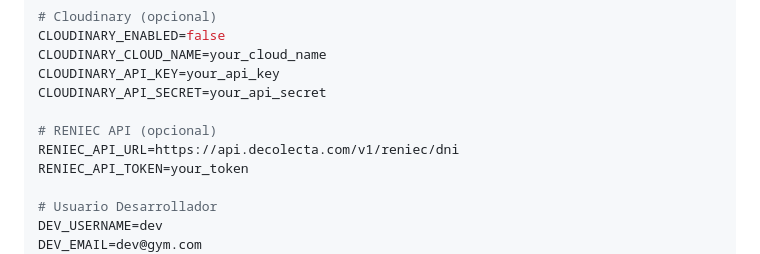
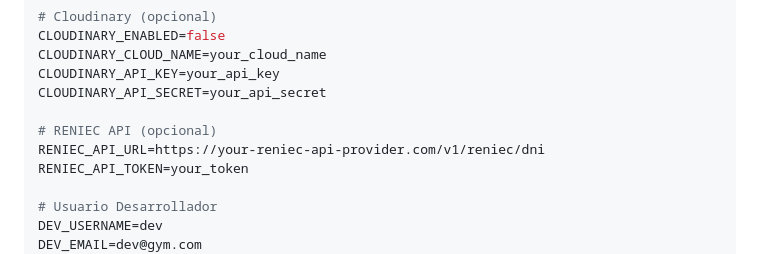
Before and after one commit to brayancuencavargas23-maker/perugym, a Markdown page: README.md, the part around the change. GitHub-like rendering.

Commit message:
Remove real RENIEC URL from README.md, use placeholder

```diff
--- a/README.md
+++ b/README.md
@@ -85,7 +85,7 @@ CLOUDINARY_API_KEY=your_api_key
 CLOUDINARY_API_SECRET=your_api_secret
 
 # RENIEC API (opcional)
-RENIEC_API_URL=https://api.decolecta.com/v1/reniec/dni
+RENIEC_API_URL=https://your-reniec-api-provider.com/v1/reniec/dni
 RENIEC_API_TOKEN=your_token
 
 # Usuario Desarrollador
```
